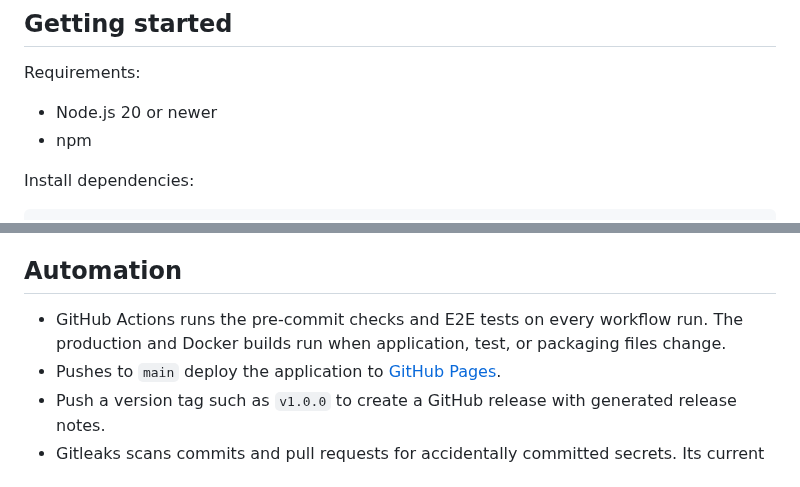
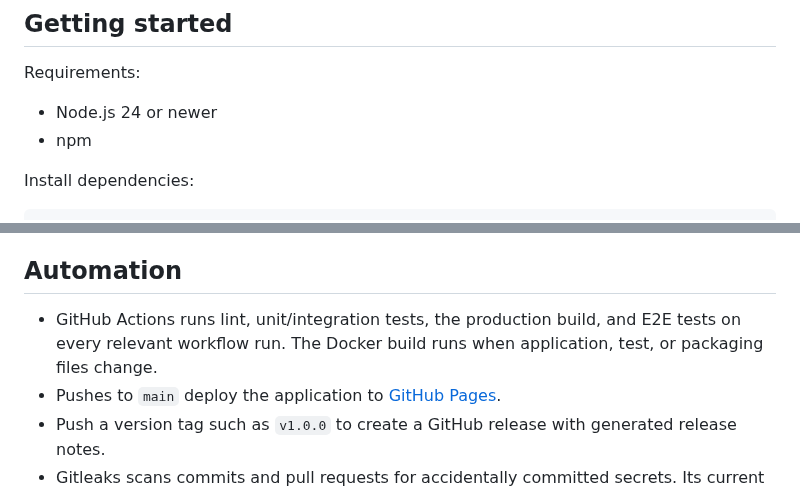
Before and after one commit to AbdourahmaneGadio/v.i.e_comparator, a Markdown page: README.md, 2 parts joined by grey strips. Rendered like a GitHub page.

```diff
--- a/README.md
+++ b/README.md
@@ -60,7 +85,7 @@ Live demo: [V.I.E Comparator on GitHub Pages](https://AbdourahmaneGadio.github.i
 
 Requirements:
 
-- Node.js 20 or newer
+- Node.js 24 or newer
 - npm
 
 Install dependencies:
@@ -128,7 +155,7 @@ The GitHub Actions workflow runs tests, linting, and the production build for pu
 
 ## Automation
 
-- GitHub Actions runs the pre-commit checks and E2E tests on every workflow run. The production and Docker builds run when application, test, or packaging files change.
+- GitHub Actions runs lint, unit/integration tests, the production build, and E2E tests on every relevant workflow run. The Docker build runs when application, test, or packaging files change.
 - Pushes to `main` deploy the application to [GitHub Pages](https://AbdourahmaneGadio.github.io/v.i.e_comparator/).
 - Push a version tag such as `v1.0.0` to create a GitHub release with generated release notes.
 - Gitleaks scans commits and pull requests for accidentally committed secrets. Its current status is shown by the Gitleaks badge above.
```
Also changed, not shown: other parts of README.md (+40 -13 lines), docs/screenshot-filters.png (added), docs/screenshot-requirements.png (added), docs/screenshot-table.png (added), 1 other file.
